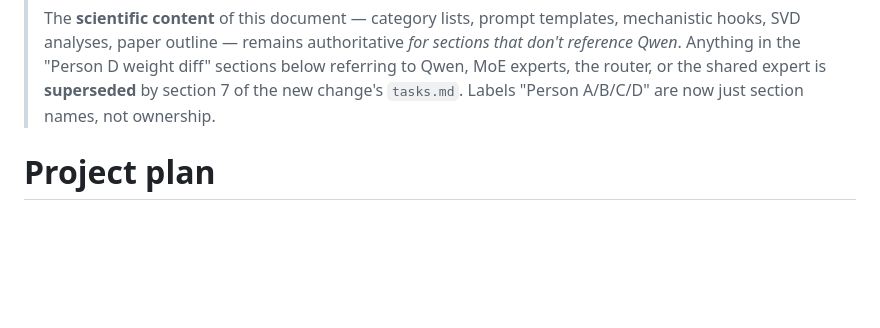
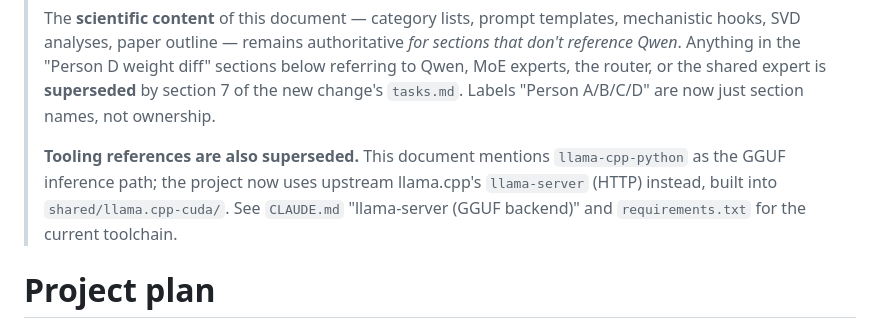
Before and after one commit to nyavana/geometry-of-alignment, a Markdown page: docs/project_plan.md, the part around the change. Drawn GitHub-style; blank space fills up the shorter version.

Commit message:
docs: clean up residual stale references after readiness sweep
- AGENTS.md: src/weight_diff/ description was "MoE expert analysis"
  (legacy from the Qwen-MoE plan); now reads as comparative weight diff
  across published Gemma 4 E4B variants, dense.
- autonomous-execution spec: GPU policy table for agent/benchmark-eval
  said "gpu-none (llama.cpp on CPU)"; aligned with the more precise
  wording already in tasks.md ("llama-server CPU mode" or
  "gpu-lock-required for -ngl/transformers").
- docs/project_plan.md: the supersession block already covered the
  Qwen/MoE pivot; extended it to flag that the document's
  llama-cpp-python references are also superseded — current toolchain
  is llama-server, see CLAUDE.md / requirements.txt.

`openspec validate gemma-only-execution-plan` passes.

```diff
--- a/docs/project_plan.md
+++ b/docs/project_plan.md
@@ -17,6 +17,12 @@
 > the router, or the shared expert is **superseded** by section 7 of
 > the new change's `tasks.md`. Labels "Person A/B/C/D" are now just
 > section names, not ownership.
+>
+> **Tooling references are also superseded.** This document mentions
+> `llama-cpp-python` as the GGUF inference path; the project now uses
+> upstream llama.cpp's `llama-server` (HTTP) instead, built into
+> `shared/llama.cpp-cuda/`. See `CLAUDE.md` "llama-server (GGUF backend)"
+> and `requirements.txt` for the current toolchain.
 
 # Project plan
 
```
Also changed, not shown: AGENTS.md (+1 -1 lines), 1 other file.
